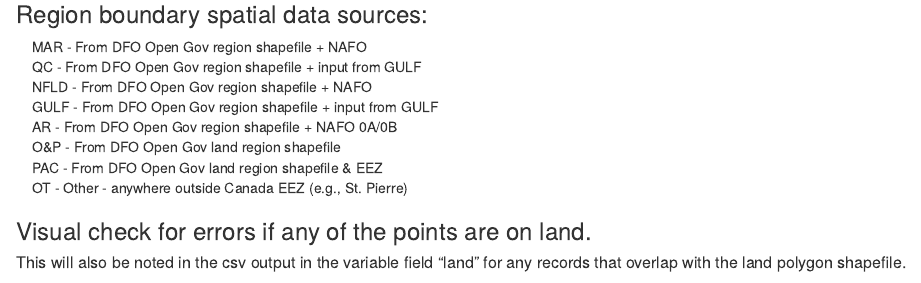
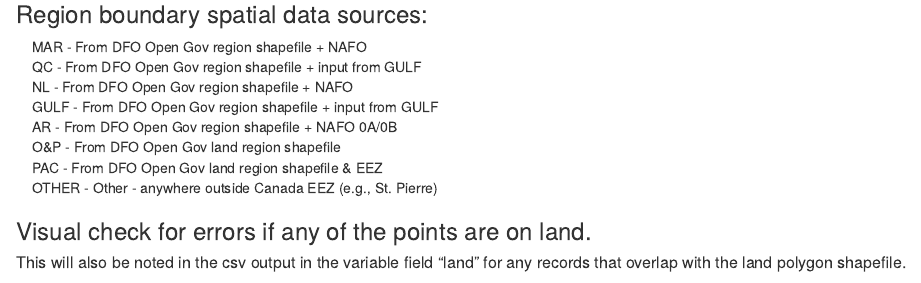
Before and after one commit to Beakies/AssignRegions, an R Markdown document (assignRegions.Rmd): the page in a window 1100 px wide, from 1040 px down. Rendered offline with R 4.5, knitr and Pandoc, with nearby package versions; some code elsewhere in the file could not run offline.

Commit message:
update region codes
Changed NFLD to NL and OT to OTHER

```diff
--- a/assignRegions.Rmd
+++ b/assignRegions.Rmd
@@ -67,12 +67,12 @@ WSmap1
 
 |     MAR - From DFO Open Gov region shapefile + NAFO
 |     QC - From DFO Open Gov region shapefile + input from GULF
-|     NFLD - From DFO Open Gov region shapefile + NAFO
+|     NL - From DFO Open Gov region shapefile + NAFO
 |     GULF - From DFO Open Gov region shapefile + input from GULF
 |     AR - From DFO Open Gov region shapefile + NAFO 0A/0B
 |     O&P - From DFO Open Gov land region shapefile
 |     PAC - From DFO Open Gov land region shapefile & EEZ
-|     OT - Other - anywhere outside Canada EEZ (e.g., St. Pierre)
+|     OTHER - Other - anywhere outside Canada EEZ (e.g., St. Pierre)
 
 
 ### Visual check for errors if any of the points are on land.
```
Also changed, not shown: scripts/assignRegions_pt1.R (+2 -2 lines).
